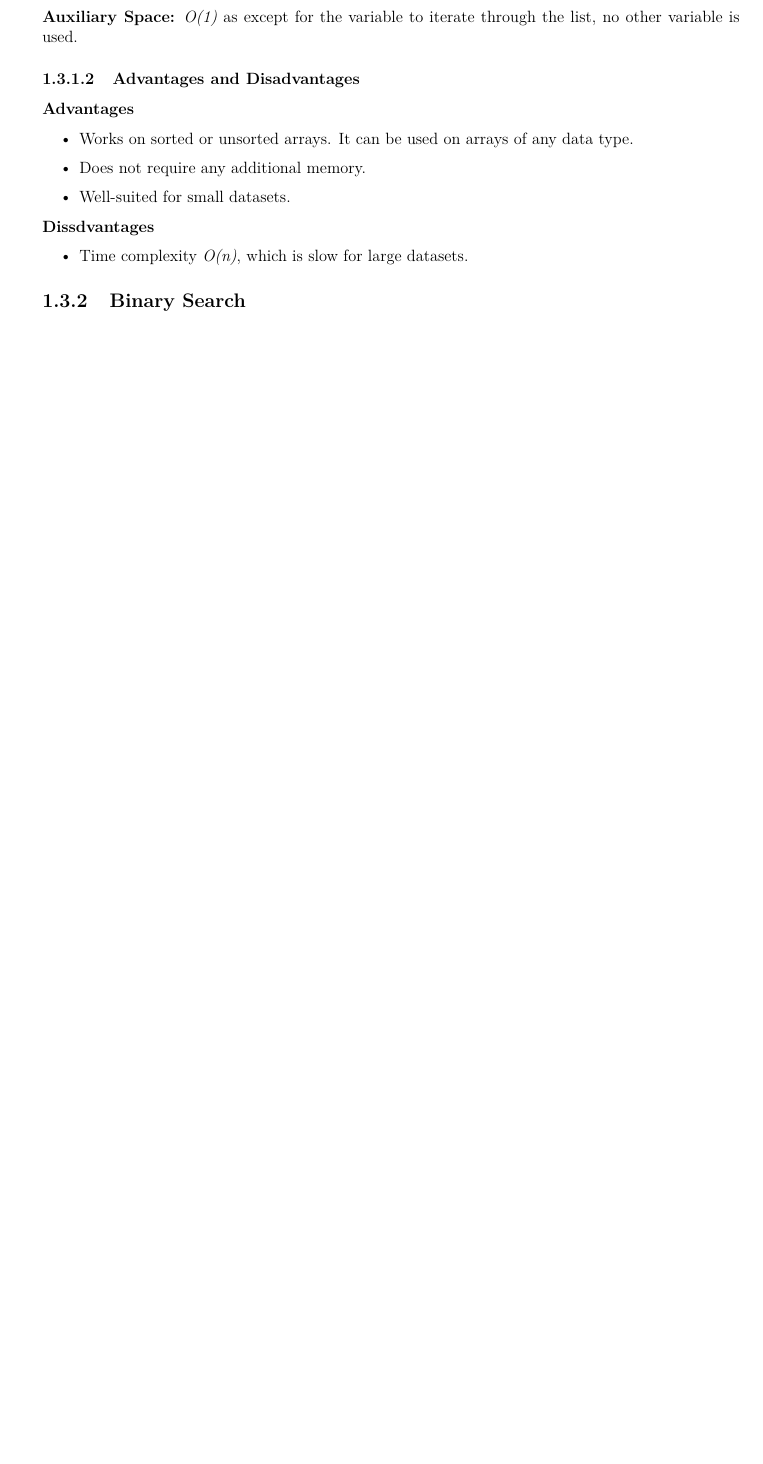
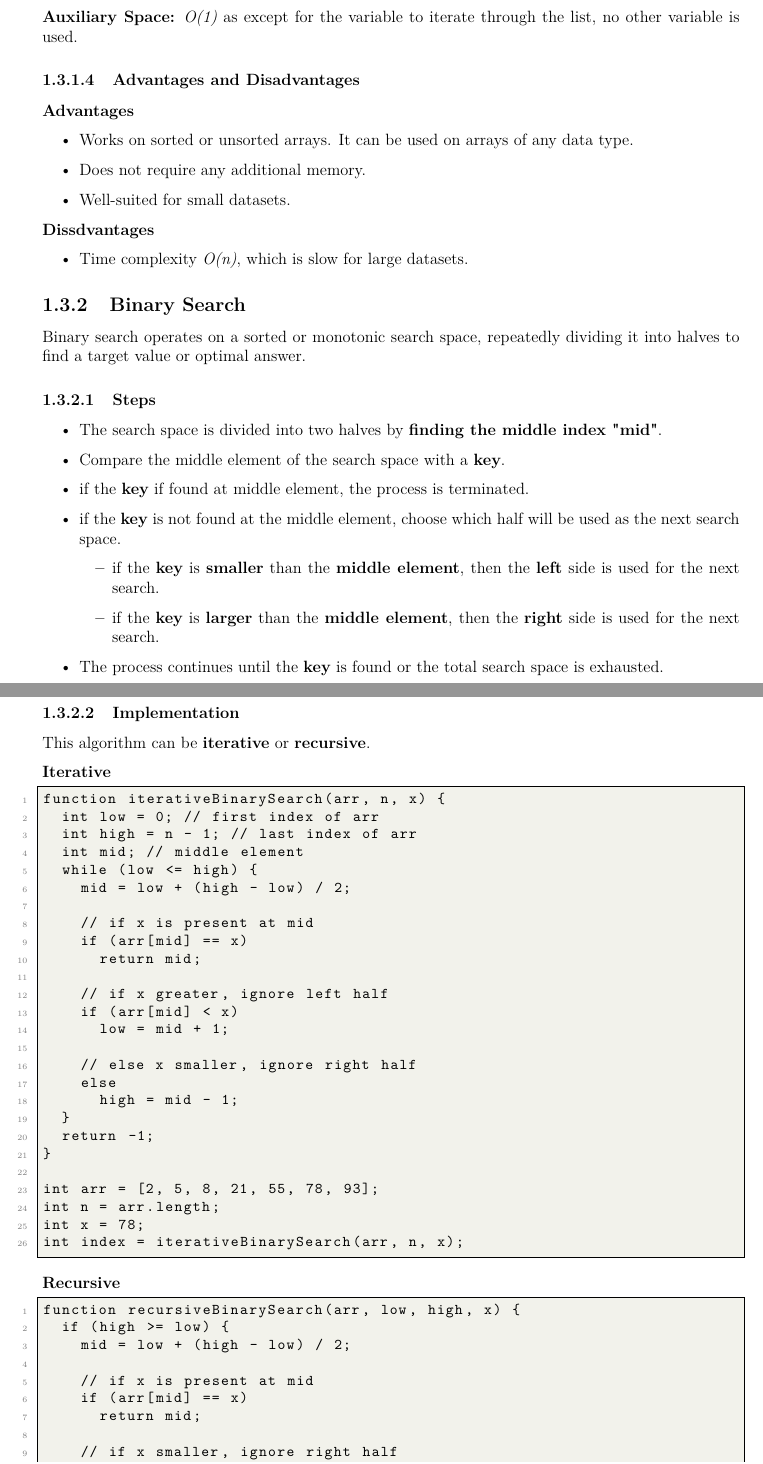
Before and after one commit to ArlandBarrera/backendoc, a LaTeX thesis (main.tex, which reads algorithms/search/binary.tex): part of page 7 of 8 before the commit and two parts of pages 7 and 8 of 10 after it, the two joined at a grey line, cut so that both start at the same text, the shorter picture padded with empty space. Compiled offline with pdfLaTeX.

Commit message:
binary search

```diff
--- a/algorithms/search/binary.tex
+++ b/algorithms/search/binary.tex
@@ -0,0 +1,65 @@
+Binary search operates on a sorted or monotonic search space, repeatedly dividing it into halves to find a target value or optimal answer.
+
+\subsubsection{Steps}
+
+\begin{itemize}
+  \item The search space is divided into two halves by \textbf{finding the middle index "mid"}.
+  \item Compare the middle element of the search space with a \textbf{key}.
+  \item if the \textbf{key} if found at middle element, the process is terminated.
+  \item if the \textbf{key}  is not found at the middle element, choose which half will be used as the next search space.
+  \begin{itemize}
+    \item if the \textbf{key} is \textbf{smaller} than the \textbf{middle element}, then the \textbf{left} side is used for the next search.
+    \item if the \textbf{key} is \textbf{larger} than the \textbf{middle element}, then the \textbf{right} side is used for the next search.
+  \end{itemize}
+  \item The process continues until the \textbf{key} is found or the total search space is exhausted.
+\end{itemize}
+
+\subsubsection{Implementation}
+
+This algorithm can be \textbf{iterative} or \textbf{recursive}.
+
+\textbf{Iterative}
+
+\begin{lstlisting}[style=general]
+function iterativeBinarySearch(arr, n, x) {
+  int low = 0; // first index of arr
+  int high = n - 1; // last index of arr
+  int mid; // middle element
+  while (low <= high) {
+    mid = low + (high - low) / 2;
+
+    // if x is present at mid
+    if (arr[mid] == x)
+      return mid;
+
+    // if x greater, ignore left half
+    if (arr[mid] < x)
+      low = mid + 1;
+
+    // else x smaller, ignore right half
+    else
+      high = mid - 1;
+  }
+  return -1;
+}
+
+int arr = [2, 5, 8, 21, 55, 78, 93];
+int n = arr.length;
+int x = 78;
+int index = iterativeBinarySearch(arr, n, x);
+\end{lstlisting}
+
+\textbf{Recursive}
+
+\begin{lstlisting}[style=general]
+function recursiveBinarySearch(arr, low, high, x) {
+  if (high >= low) {
+    mid = low + (high - low) / 2;
+
+    // if x is present at mid
+    if (arr[mid] == x)
+      return mid;
+
+    // if x smaller, ignore right half
+    if (arr[mid] > x)
+      return recursiveBinarySearch(arr, low, mid - 1, x);
@@ -0,0 +77 @@
+\end{lstlisting}
```
Also changed, not shown: algorithms/alg.tex (added, +41 -0 lines), algorithms/ref-algorithms.tex (+1 -0 lines), algorithms/search/definition.tex (added, +1 -0 lines), algorithms/search/linear.tex (+15 -6 lines), algorithms/sumseriesarith.tex (+1 -1 lines), main.pdf, algorithms/search/binary.tex (42 more changed lines), 7 other files.
